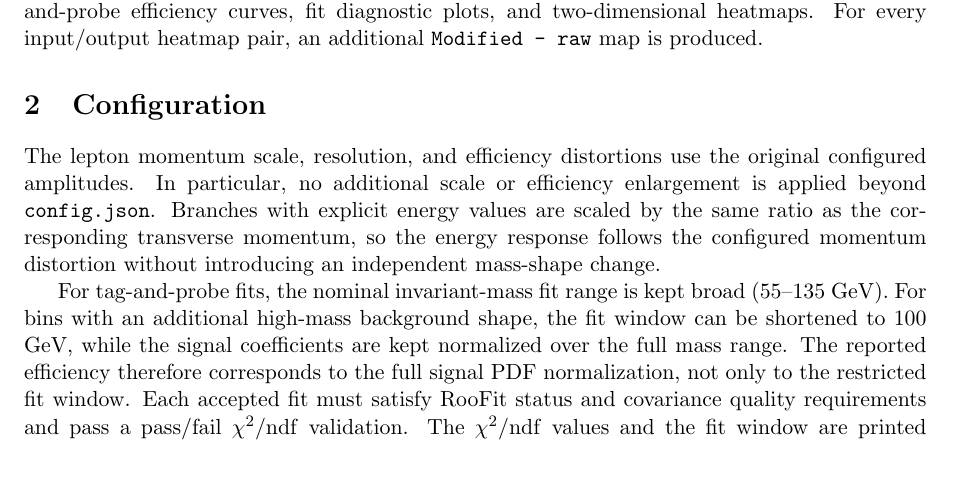
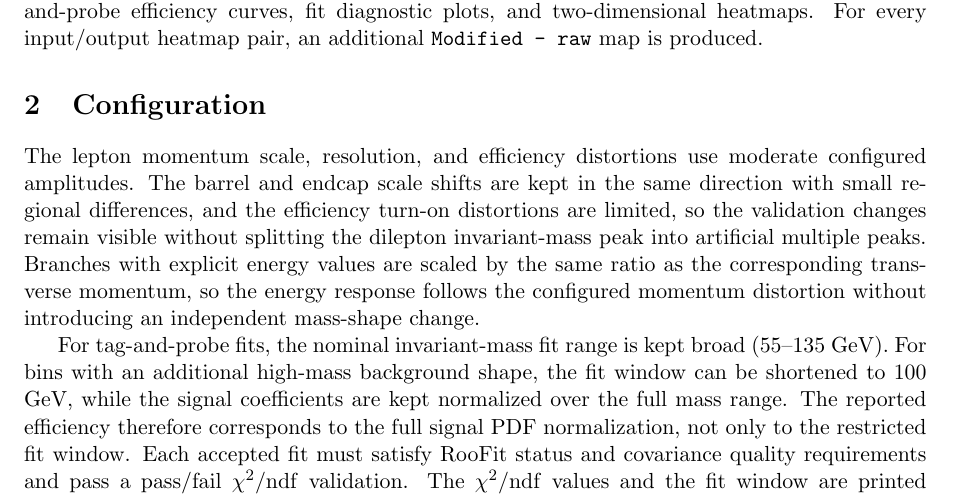
Before and after one commit to yiyangzha/h4ltemplate, a LaTeX paper (notes/an.tex): part of page 1 of 4, cut so that both start at the same text, the shorter picture padded with empty space. Compiled offline with pdfLaTeX.

Commit message:
Reduce modification amplitudes to avoid mass peak splitting

```diff
--- a/notes/an.tex
+++ b/notes/an.tex
@@ -60,12 +60,15 @@ additional \texttt{Modified - raw} map is produced.
 
 \section{Configuration}
 
-The lepton momentum scale, resolution, and efficiency distortions use the
-original configured amplitudes.  In particular, no additional scale or
-efficiency enlargement is applied beyond \texttt{config.json}.  Branches with
-explicit energy values are scaled by the same ratio as the corresponding
-transverse momentum, so the energy response follows the configured momentum
-distortion without introducing an independent mass-shape change.
+The lepton momentum scale, resolution, and efficiency distortions use moderate
+configured amplitudes.  The barrel and endcap scale shifts are kept in the
+same direction with small regional differences, and the efficiency turn-on
+distortions are limited, so the validation changes remain visible without
+splitting the dilepton invariant-mass peak into artificial multiple peaks.
+Branches with explicit energy values are scaled by the same ratio as the
+corresponding transverse momentum, so the energy response follows the
+configured momentum distortion without introducing an independent mass-shape
+change.
 
 For tag-and-probe fits, the nominal invariant-mass fit range is kept broad
 ($55$--$135$ GeV).  For bins with an additional high-mass background shape,
```
Also changed, not shown: AGENTS.md (+1 -0 lines), log.md (+10 -0 lines), 2 other files.
